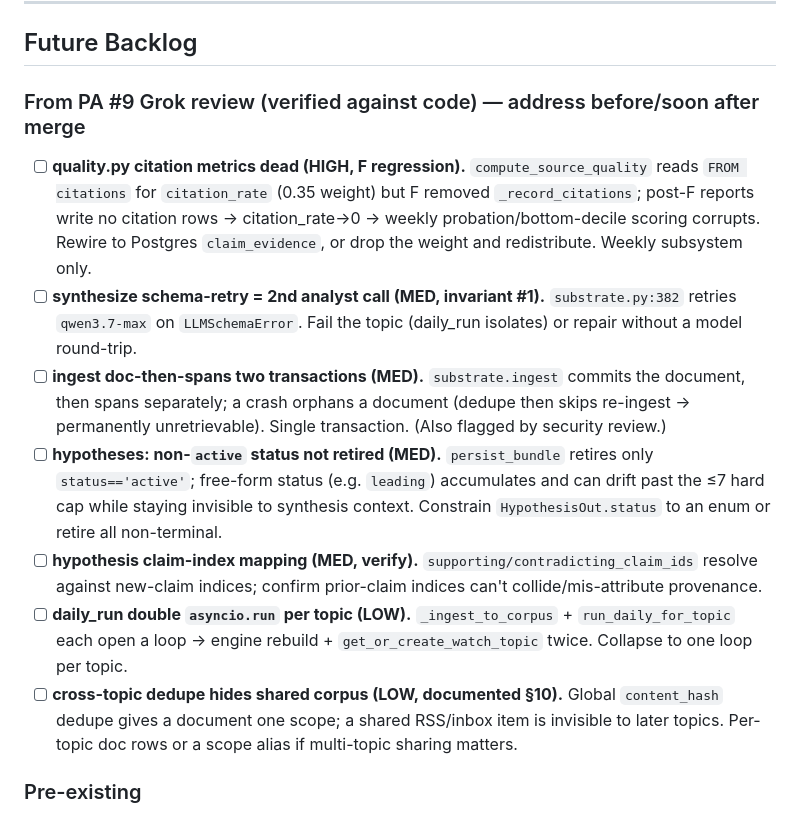
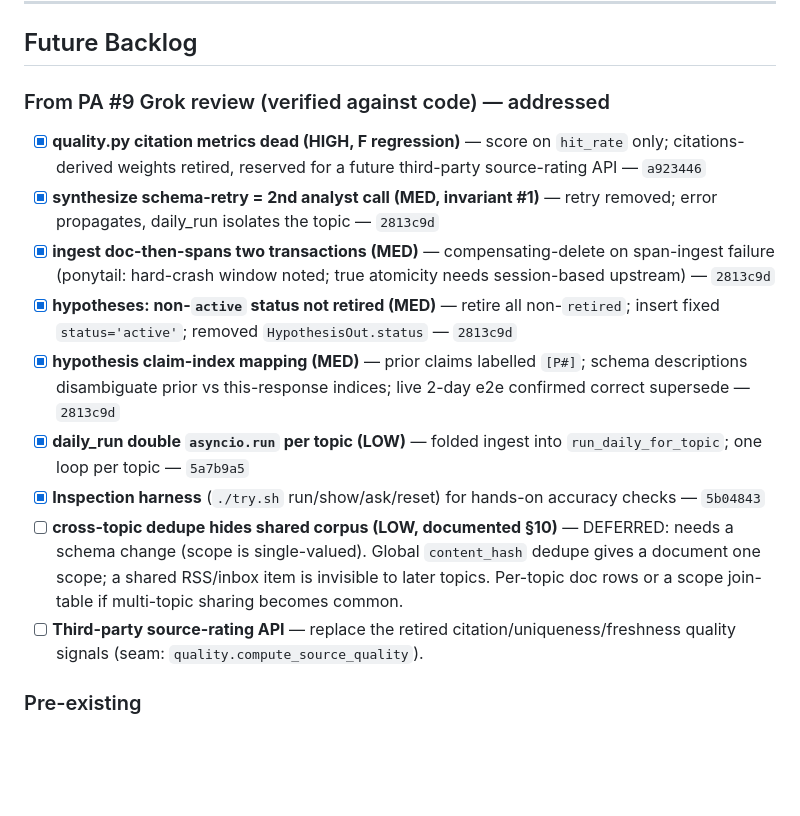
Before and after one commit to RavindraTarunokusumo/perpetual-analyst, a Markdown page: TODO.md, the part around the change. Rendered like a GitHub page; blank space fills up the shorter version.

Commit message:
docs(todo): mark PR #9 review findings addressed [review]
Co-Authored-By: Claude Opus 4.8 <noreply@anthropic.com>
Claude-Session: https://claude.ai/code/session_01X5wjUtPA7iVg7Ar8wmMFtL

```diff
--- a/TODO.md
+++ b/TODO.md
@@ -43,15 +43,17 @@ PRs opened:
 
 ## Future Backlog
 
-### From PA #9 Grok review (verified against code) — address before/soon after merge
+### From PA #9 Grok review (verified against code) — addressed
 
-- [ ] **quality.py citation metrics dead (HIGH, F regression).** `compute_source_quality` reads `FROM citations` for `citation_rate` (0.35 weight) but F removed `_record_citations`; post-F reports write no citation rows → citation_rate→0 → weekly probation/bottom-decile scoring corrupts. Rewire to Postgres `claim_evidence`, or drop the weight and redistribute. Weekly subsystem only.
-- [ ] **synthesize schema-retry = 2nd analyst call (MED, invariant #1).** `substrate.py:382` retries `qwen3.7-max` on `LLMSchemaError`. Fail the topic (daily_run isolates) or repair without a model round-trip.
-- [ ] **ingest doc-then-spans two transactions (MED).** `substrate.ingest` commits the document, then spans separately; a crash orphans a document (dedupe then skips re-ingest → permanently unretrievable). Single transaction. (Also flagged by security review.)
-- [ ] **hypotheses: non-`active` status not retired (MED).** `persist_bundle` retires only `status=='active'`; free-form status (e.g. `leading`) accumulates and can drift past the ≤7 hard cap while staying invisible to synthesis context. Constrain `HypothesisOut.status` to an enum or retire all non-terminal.
-- [ ] **hypothesis claim-index mapping (MED, verify).** `supporting/contradicting_claim_ids` resolve against new-claim indices; confirm prior-claim indices can't collide/mis-attribute provenance.
-- [ ] **daily_run double `asyncio.run` per topic (LOW).** `_ingest_to_corpus` + `run_daily_for_topic` each open a loop → engine rebuild + `get_or_create_watch_topic` twice. Collapse to one loop per topic.
-- [ ] **cross-topic dedupe hides shared corpus (LOW, documented §10).** Global `content_hash` dedupe gives a document one scope; a shared RSS/inbox item is invisible to later topics. Per-topic doc rows or a scope alias if multi-topic sharing matters.
+- [x] **quality.py citation metrics dead (HIGH, F regression)** — score on `hit_rate` only; citations-derived weights retired, reserved for a future third-party source-rating API — `a923446`
+- [x] **synthesize schema-retry = 2nd analyst call (MED, invariant #1)** — retry removed; error propagates, daily_run isolates the topic — `2813c9d`
+- [x] **ingest doc-then-spans two transactions (MED)** — compensating-delete on span-ingest failure (ponytail: hard-crash window noted; true atomicity needs session-based upstream) — `2813c9d`
+- [x] **hypotheses: non-`active` status not retired (MED)** — retire all non-`retired`; insert fixed `status='active'`; removed `HypothesisOut.status` — `2813c9d`
+- [x] **hypothesis claim-index mapping (MED)** — prior claims labelled `[P#]`; schema descriptions disambiguate prior vs this-response indices; live 2-day e2e confirmed correct supersede — `2813c9d`
+- [x] **daily_run double `asyncio.run` per topic (LOW)** — folded ingest into `run_daily_for_topic`; one loop per topic — `5a7b9a5`
+- [x] **Inspection harness** (`./try.sh` run/show/ask/reset) for hands-on accuracy checks — `5b04843`
+- [ ] **cross-topic dedupe hides shared corpus (LOW, documented §10)** — DEFERRED: needs a schema change (scope is single-valued). Global `content_hash` dedupe gives a document one scope; a shared RSS/inbox item is invisible to later topics. Per-topic doc rows or a scope join-table if multi-topic sharing becomes common.
+- [ ] **Third-party source-rating API** — replace the retired citation/uniqueness/freshness quality signals (seam: `quality.compute_source_quality`).
 
 ### Pre-existing
 
```
